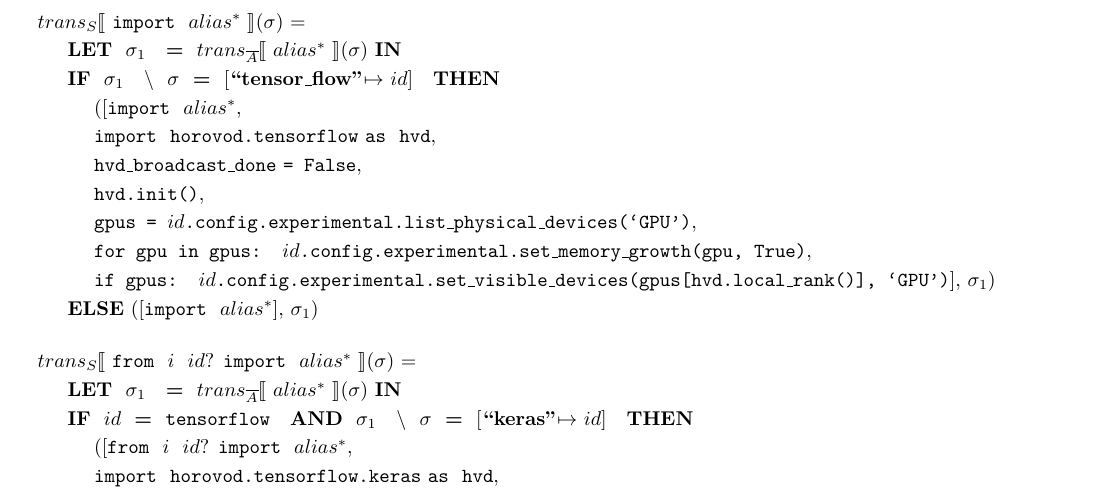
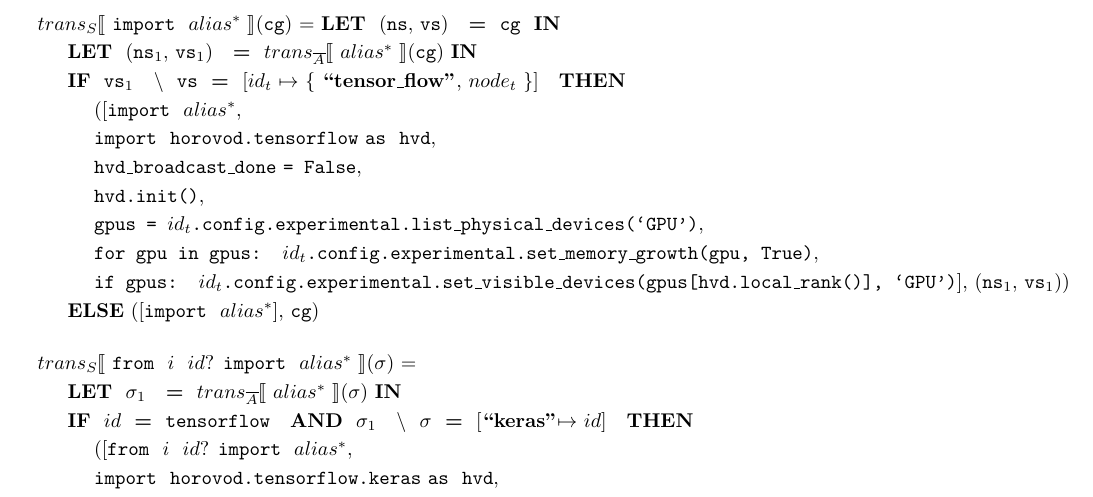
Before and after one commit to kaist-plrg/python-analyzer, a LaTeX document (trans/trans.tex, which reads trans/tran_rule_tf2.tex): part of page 8 of 16, cut so that both start at the same text. Compiled offline with pdfLaTeX.

Commit message:
modified rule for import alias* case

```diff
--- a/trans/tran_rule_tf2.tex
+++ b/trans/tran_rule_tf2.tex
@@ -301,17 +301,17 @@
 % Import
 \noindent
 \begin{tabular}{l}
-  \tstmt{\kimport ~ \mul{\nalias}}{\smodenv} = \\
-  \inden \ktlet ~ \smodenvsubs{1} ~ \kteq ~ \taalias{\mul{\nalias}}{\smodenv} \ktin \\
-  \inden \ktif ~ \smodenvsubs{1} ~ \envsub ~ \smodenv ~ \kteq ~ [\tflow $\mapsto$ \nid] ~ \ktthen \\
+  \tstmt{\kimport ~ \mul{\nalias}}{\scg} = \ktlet ~ (\snodes, \svars) ~ \kteq ~ \scg ~ \ktin \\
+  \inden \ktlet ~ (\snodessubs{1}, \svarssubs{1}) ~ \kteq ~ \taalias{\mul{\nalias}}{\scg} \ktin \\
+  \inden \ktif ~ \svarssubs{1} ~ \envsub ~ \svars ~ \kteq ~ [\nidsubs{t} $\mapsto$ \{ \tflow, \nnodesubs{t} \}] ~ \ktthen \\
   \inden\hspace{1em} ([\kimport ~ \mul{\nalias}, \\
   \inden\hspace{1em} \kimport ~ {\tt horovod.tensorflow} \kas ~ {\tt hvd}, \\
   \inden\hspace{1em} {\tt hvd\_broadcast\_done} \oassign {\tt False}, \\
   \inden\hspace{1em} {\tt hvd.init()}, \\
-  \inden\hspace{1em} {\tt gpus = \nid.config.experimental.list\_physical\_devices(`GPU')}, \\
-  \inden\hspace{1em} {\tt for gpu in gpus: \nid.config.experimental.set\_memory\_growth(gpu, True)},\\
-  \inden\hspace{1em} {\tt if gpus: \nid.config.experimental.set\_visible\_devices(gpus[hvd.local\_rank()], `GPU')}], \smodenvsubs{1})\\
-  \inden \ktelse~([\kimport ~ \mul{\nalias}], \smodenvsubs{1})
+  \inden\hspace{1em} {\tt gpus = \nidsubs{t}.config.experimental.list\_physical\_devices(`GPU')}, \\
+  \inden\hspace{1em} {\tt for gpu in gpus: \nidsubs{t}.config.experimental.set\_memory\_growth(gpu, True)},\\
+  \inden\hspace{1em} {\tt if gpus: \nidsubs{t}.config.experimental.set\_visible\_devices(gpus[hvd.local\_rank()], `GPU')}], (\snodessubs{1}, \svarssubs{1}))\\
+  \inden \ktelse~([\kimport ~ \mul{\nalias}], \scg)
 \end{tabular}\\\vpar
 
 % Rule for GradientOptimizer
--- a/trans/trans.tex
+++ b/trans/trans.tex
@@ -193,6 +193,8 @@
 \newcommand{\snodes}{{\tt ns}}
 \newcommand{\svars}{{\tt vs}}
 \newcommand{\scg}{{\tt cg}}
+\newcommand{\snodessubs}[1]{\ensuremath{\snodes_{#1}}}
+\newcommand{\svarssubs}[1]{\ensuremath{\svars_{#1}}}
 
 % keywords in trans rules
 \newcommand{\ktlet}{{\tt\bf LET}}
```
Also changed, not shown: trans/trans.pdf.
